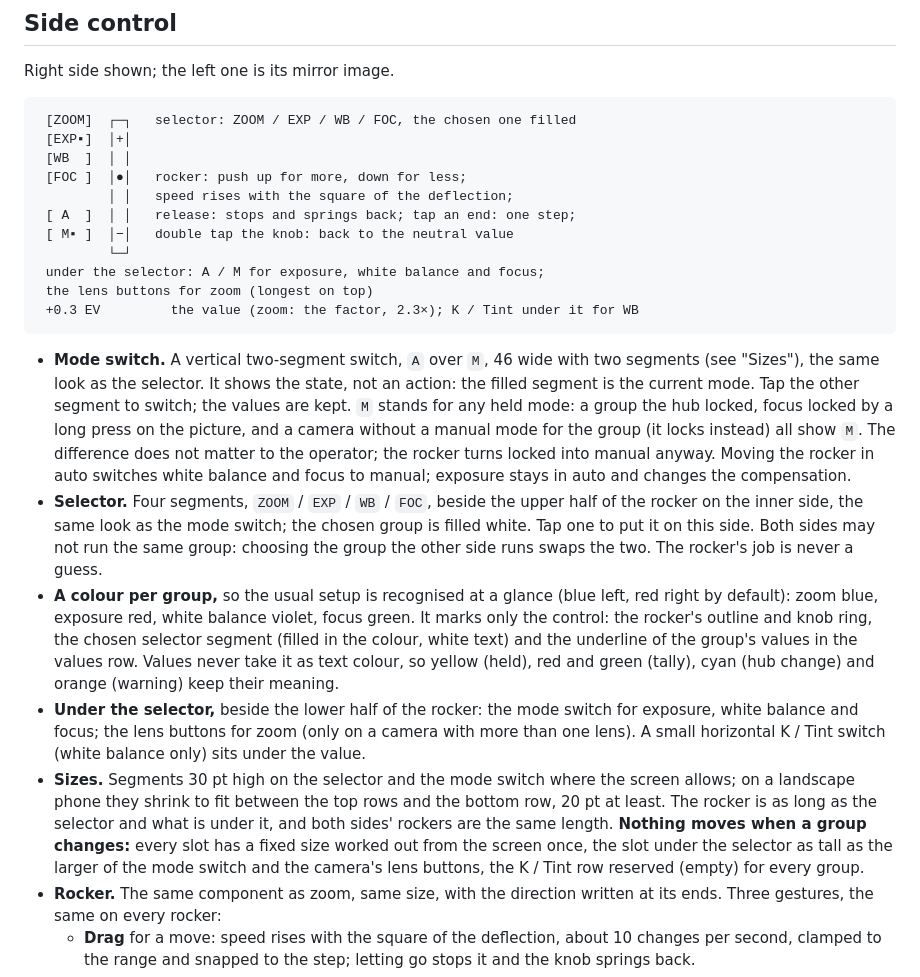
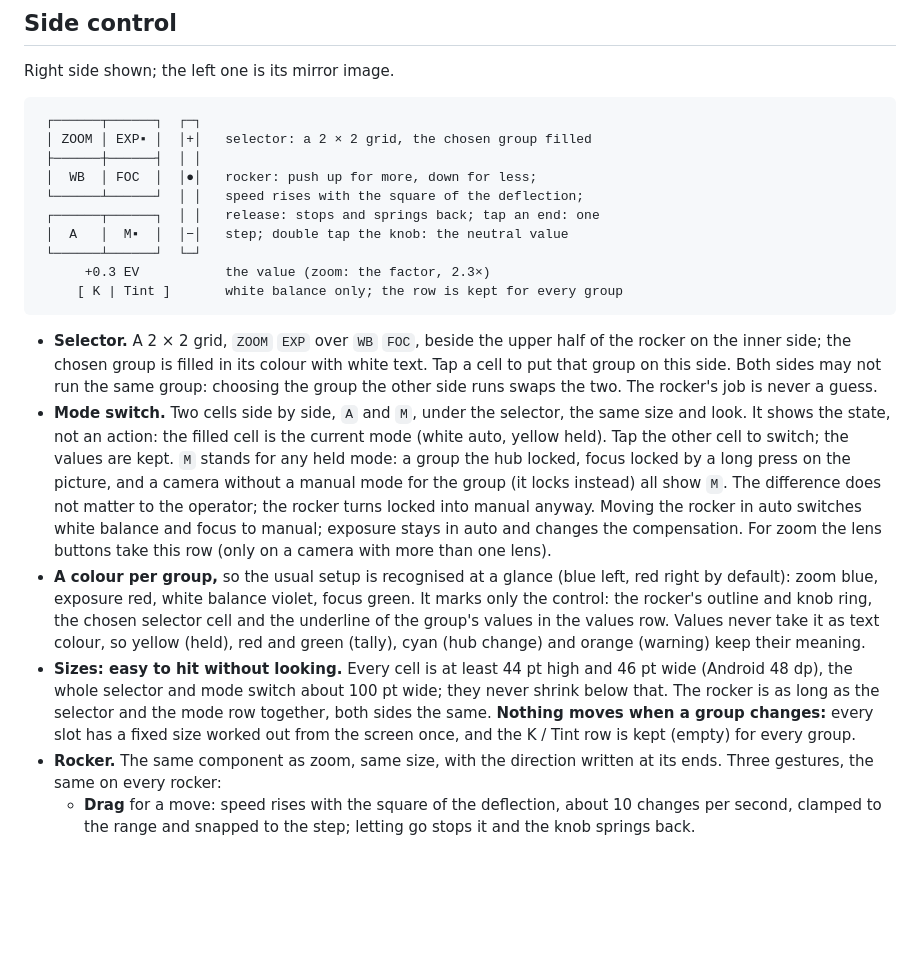
Before and after one commit to Eyevinn/tallycam, a Markdown page: docs/UI_DESIGN.md, the part around the change. Drawn GitHub-style; blank space fills up the shorter version.

Commit message:
UI design: bigger selector and mode cells (2 x 2 grid, 44 pt)
Co-Authored-By: Claude Opus 5.5 <noreply@anthropic.com>

````diff
--- a/docs/UI_DESIGN.md
+++ b/docs/UI_DESIGN.md
@@ -98,52 +98,46 @@ balance; it never wraps.
 Right side shown; the left one is its mirror image.
 
 ```
- [ZOOM]  ┌─┐   selector: ZOOM / EXP / WB / FOC, the chosen one filled
- [EXP▪]  │+│
- [WB  ]  │ │
- [FOC ]  │●│   rocker: push up for more, down for less;
-         │ │   speed rises with the square of the deflection;
- [ A  ]  │ │   release: stops and springs back; tap an end: one step;
- [ M▪ ]  │−│   double tap the knob: back to the neutral value
-         └─┘
- under the selector: A / M for exposure, white balance and focus;
- the lens buttons for zoom (longest on top)
- +0.3 EV         the value (zoom: the factor, 2.3×); K / Tint under it for WB
+ ┌──────┬──────┐  ┌─┐
+ │ ZOOM │ EXP▪ │  │+│   selector: a 2 × 2 grid, the chosen group filled
+ ├──────┼──────┤  │ │
+ │  WB  │ FOC  │  │●│   rocker: push up for more, down for less;
+ └──────┴──────┘  │ │   speed rises with the square of the deflection;
+ ┌──────┬──────┐  │ │   release: stops and springs back; tap an end: one
+ │  A   │  M▪  │  │−│   step; double tap the knob: the neutral value
+ └──────┴──────┘  └─┘
+      +0.3 EV           the value (zoom: the factor, 2.3×)
+     [ K | Tint ]       white balance only; the row is kept for every group
 ```
 
-- **Mode switch.** A vertical two-segment switch, `A` over `M`, 46 wide with
-  two segments (see "Sizes"), the same look as the selector. It shows the state,
-  not an action: the filled segment is the current mode. Tap the other segment
-  to switch; the values are kept. `M` stands for any held mode: a group the
+- **Selector.** A 2 × 2 grid, `ZOOM` `EXP` over `WB` `FOC`, beside the upper
+  half of the rocker on the inner side; the chosen group is filled in its
+  colour with white text. Tap a cell to put that group on this side. Both
+  sides may not run the same group: choosing the group the other side runs
+  swaps the two. The rocker's job is never a guess.
+- **Mode switch.** Two cells side by side, `A` and `M`, under the selector,
+  the same size and look. It shows the state, not an action: the filled cell
+  is the current mode (white auto, yellow held). Tap the other cell to
+  switch; the values are kept. `M` stands for any held mode: a group the
   hub locked, focus locked by a long press on the picture, and a camera
   without a manual mode for the group (it locks instead) all show `M`. The
   difference does not matter to the operator; the rocker turns locked into
-  manual anyway. Moving the rocker in auto switches white balance and focus to
-  manual; exposure stays in auto and changes the compensation.
-- **Selector.** Four segments, `ZOOM` / `EXP` / `WB` / `FOC`, beside the
-  upper half of the rocker on the inner side, the same look as the mode
-  switch; the chosen group is filled white. Tap one to put it on this side.
-  Both sides may not run the same group: choosing the group the other side
-  runs swaps the two. The rocker's job is never a guess.
+  manual anyway. Moving the rocker in auto switches white balance and focus
+  to manual; exposure stays in auto and changes the compensation. For zoom
+  the lens buttons take this row (only on a camera with more than one lens).
 - **A colour per group,** so the usual setup is recognised at a glance (blue
   left, red right by default): zoom blue, exposure red, white balance
   violet, focus green. It marks only the control: the rocker's outline and
-  knob ring, the chosen selector segment (filled in the colour, white text)
-  and the underline of the group's values in the values row. Values never
-  take it as text colour, so yellow (held), red and green (tally), cyan
-  (hub change) and orange (warning) keep their meaning.
-- **Under the selector,** beside the lower half of the rocker: the mode
-  switch for exposure, white balance and focus; the lens buttons for zoom
-  (only on a camera with more than one lens). A small horizontal K / Tint
-  switch (white balance only) sits under the value.
-- **Sizes.** Segments 30 pt high on the selector and the mode switch where
-  the screen allows; on a landscape phone they shrink to fit between the
-  top rows and the bottom row, 20 pt at least. The rocker is as long as the
-  selector and what is under it, and both sides' rockers are the same
-  length. **Nothing moves when a group changes:** every slot has a fixed
-  size worked out from the screen once, the slot under the selector as
-  tall as the larger of the mode switch and the camera's lens buttons, the
-  K / Tint row reserved (empty) for every group.
+  knob ring, the chosen selector cell and the underline of the group's
+  values in the values row. Values never take it as text colour, so yellow
+  (held), red and green (tally), cyan (hub change) and orange (warning) keep
+  their meaning.
+- **Sizes: easy to hit without looking.** Every cell is at least 44 pt high
+  and 46 pt wide (Android 48 dp), the whole selector and mode switch about
+  100 pt wide; they never shrink below that. The rocker is as long as the
+  selector and the mode row together, both sides the same. **Nothing moves
+  when a group changes:** every slot has a fixed size worked out from the
+  screen once, and the K / Tint row is kept (empty) for every group.
 - **Rocker.** The same component as zoom, same size, with the direction
   written at its ends. Three gestures, the same on every rocker:
   - **Drag** for a move: speed rises with the square of the deflection, about
````
